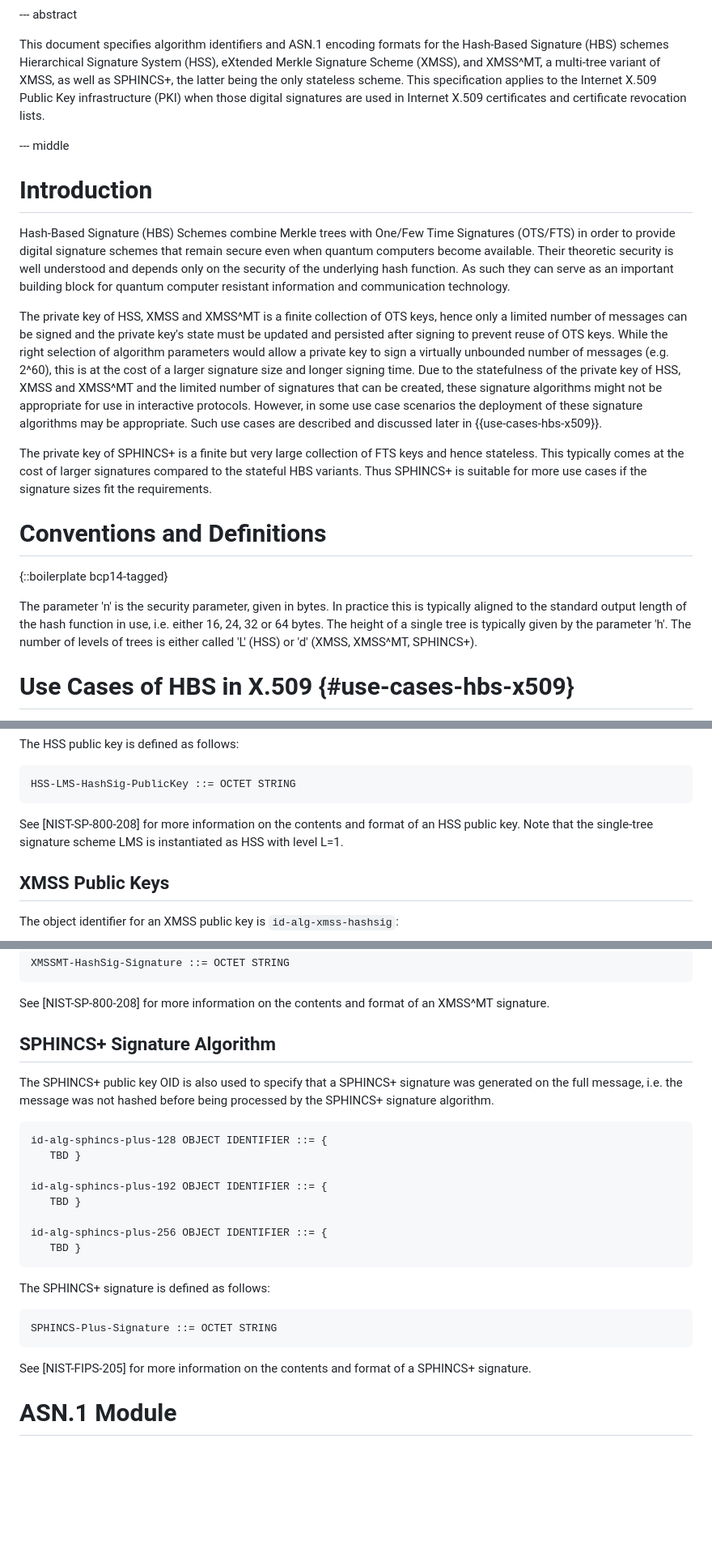
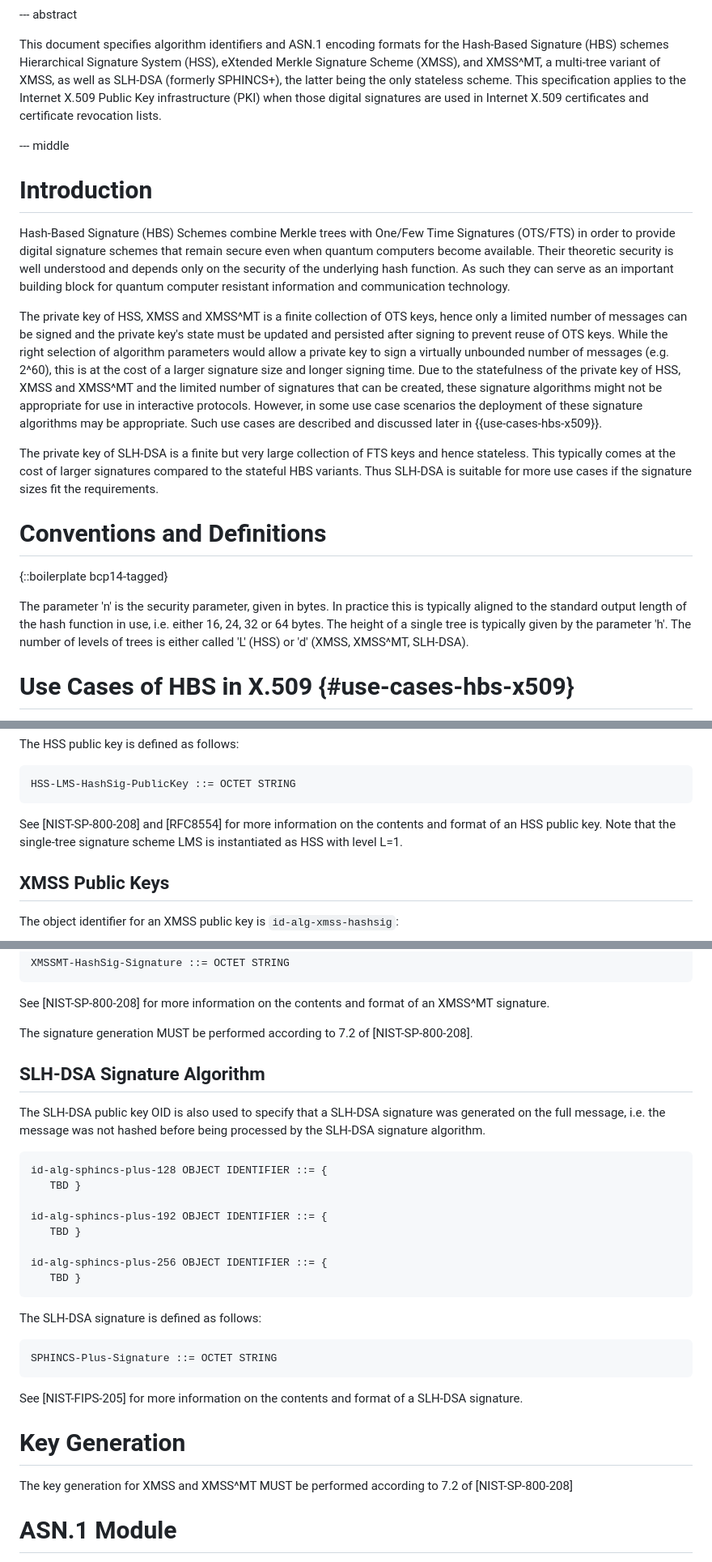
Before and after one commit to x509-hbs/draft-gazdag-x509-hash-sigs, a Markdown page: draft-gazdag-x509-hash-sigs.md, 3 parts joined by grey strips. Shown at 81% size. GitHub-like rendering; blank space fills up the shorter version.

```diff
--- a/draft-gazdag-x509-hash-sigs.md
+++ b/draft-gazdag-x509-hash-sigs.md
@@ -102,10 +107,10 @@ informative:
 This document specifies algorithm identifiers and ASN.1 encoding formats for
 the Hash-Based Signature (HBS) schemes Hierarchical Signature System (HSS),
 eXtended Merkle Signature Scheme (XMSS), and XMSS^MT, a multi-tree variant of
-XMSS, as well as SPHINCS+, the latter being the only stateless scheme. This
-specification applies to the Internet X.509 Public Key infrastructure (PKI)
-when those digital signatures are used in Internet X.509 certificates and
-certificate revocation lists.
+XMSS, as well as SLH-DSA (formerly SPHINCS+), the latter being the only
+stateless scheme. This specification applies to the Internet X.509 Public Key
+infrastructure (PKI) when those digital signatures are used in Internet X.509
+certificates and certificate revocation lists.
 
 --- middle
 
@@ -113,10 +118,10 @@ certificate revocation lists.
 
 Hash-Based Signature (HBS) Schemes combine Merkle trees with One/Few Time
 Signatures (OTS/FTS) in order to provide digital signature schemes that remain
-secure even when quantum computers become available. Their theoretic security is well
-understood and depends only on the security of the underlying hash function. As
-such they can serve as an important building block for quantum computer
-resistant information and communication technology.
+secure even when quantum computers become available. Their theoretic security
+is well understood and depends only on the security of the underlying hash
+function. As such they can serve as an important building block for quantum
+computer resistant information and communication technology.
 
 The private key of HSS, XMSS and XMSS^MT is a finite collection of OTS keys,
 hence only a limited number of messages can be signed and the private key's
@@ -130,9 +135,9 @@ use in interactive protocols. However, in some use case scenarios the
 deployment of these signature algorithms may be appropriate. Such use cases are
 described and discussed later in {{use-cases-hbs-x509}}.
 
-The private key of SPHINCS+ is a finite but very large collection of FTS keys
+The private key of SLH-DSA is a finite but very large collection of FTS keys
 and hence stateless. This typically comes at the cost of larger signatures
-compared to the stateful HBS variants. Thus SPHINCS+ is suitable for more use
+compared to the stateful HBS variants. Thus SLH-DSA is suitable for more use
 cases if the signature sizes fit the requirements.
 
 # Conventions and Definitions
@@ -143,7 +148,7 @@ The parameter 'n' is the security parameter, given in bytes. In practice this
 is typically aligned to the standard output length of the hash function in use,
 i.e. either 16, 24, 32 or 64 bytes. The height of a single tree is typically
 given by the parameter 'h'. The number of levels of trees is either called 'L'
-(HSS) or 'd' (XMSS, XMSS^MT, SPHINCS+).
+(HSS) or 'd' (XMSS, XMSS^MT, SLH-DSA).
 
 # Use Cases of HBS in X.509 {#use-cases-hbs-x509}
 
@@ -219,9 +224,9 @@ The HSS public key is defined as follows:
 
     HSS-LMS-HashSig-PublicKey ::= OCTET STRING
 
-See [NIST-SP-800-208] for more information on the contents and format of an HSS
-public key. Note that the single-tree signature scheme LMS is instantiated as
-HSS with level L=1.
+See [NIST-SP-800-208] and [RFC8554] for more information on the contents and
+format of an HSS public key. Note that the single-tree signature scheme LMS is
+instantiated as HSS with level L=1.
 
 ##  XMSS Public Keys
 
@@ -415,11 +423,14 @@ The XMSS^MT signature is defined as follows:
 See [NIST-SP-800-208] for more information on the contents and format of an
 XMSS^MT signature.
 
-## SPHINCS+ Signature Algorithm
+The signature generation MUST be performed according to 7.2 of
+[NIST-SP-800-208].
 
-The SPHINCS+ public key OID is also used to specify that a SPHINCS+ signature
+## SLH-DSA Signature Algorithm
+
+The SLH-DSA public key OID is also used to specify that a SLH-DSA signature
 was generated on the full message, i.e. the message was not hashed before being
-processed by the SPHINCS+ signature algorithm.
+processed by the SLH-DSA signature algorithm.
 
     id-alg-sphincs-plus-128 OBJECT IDENTIFIER ::= {
        TBD }
@@ -430,12 +441,17 @@ processed by the SPHINCS+ signature algorithm.
     id-alg-sphincs-plus-256 OBJECT IDENTIFIER ::= {
        TBD }
 
-The SPHINCS+ signature is defined as follows:
+The SLH-DSA signature is defined as follows:
 
     SPHINCS-Plus-Signature ::= OCTET STRING
 
-See [NIST-FIPS-205] for more information on the contents and format of a SPHINCS+
+See [NIST-FIPS-205] for more information on the contents and format of a SLH-DSA
 signature.
+
+# Key Generation
+
+The key generation for XMSS and XMSS^MT MUST be performed according to 7.2 of
+[NIST-SP-800-208]
 
 # ASN.1 Module
 
```
Also changed, not shown: other parts of draft-gazdag-x509-hash-sigs.md (+69 -31 lines).
